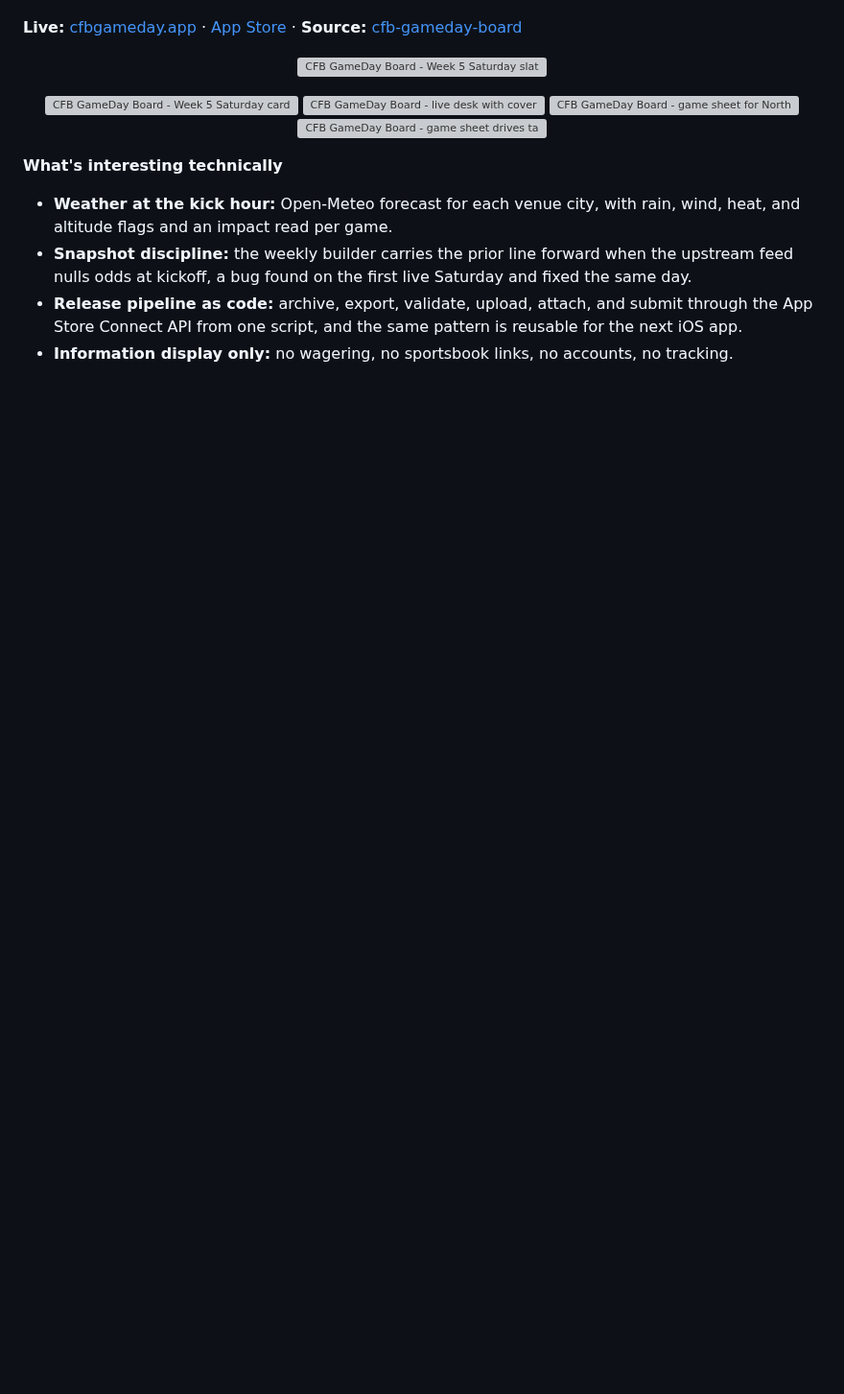
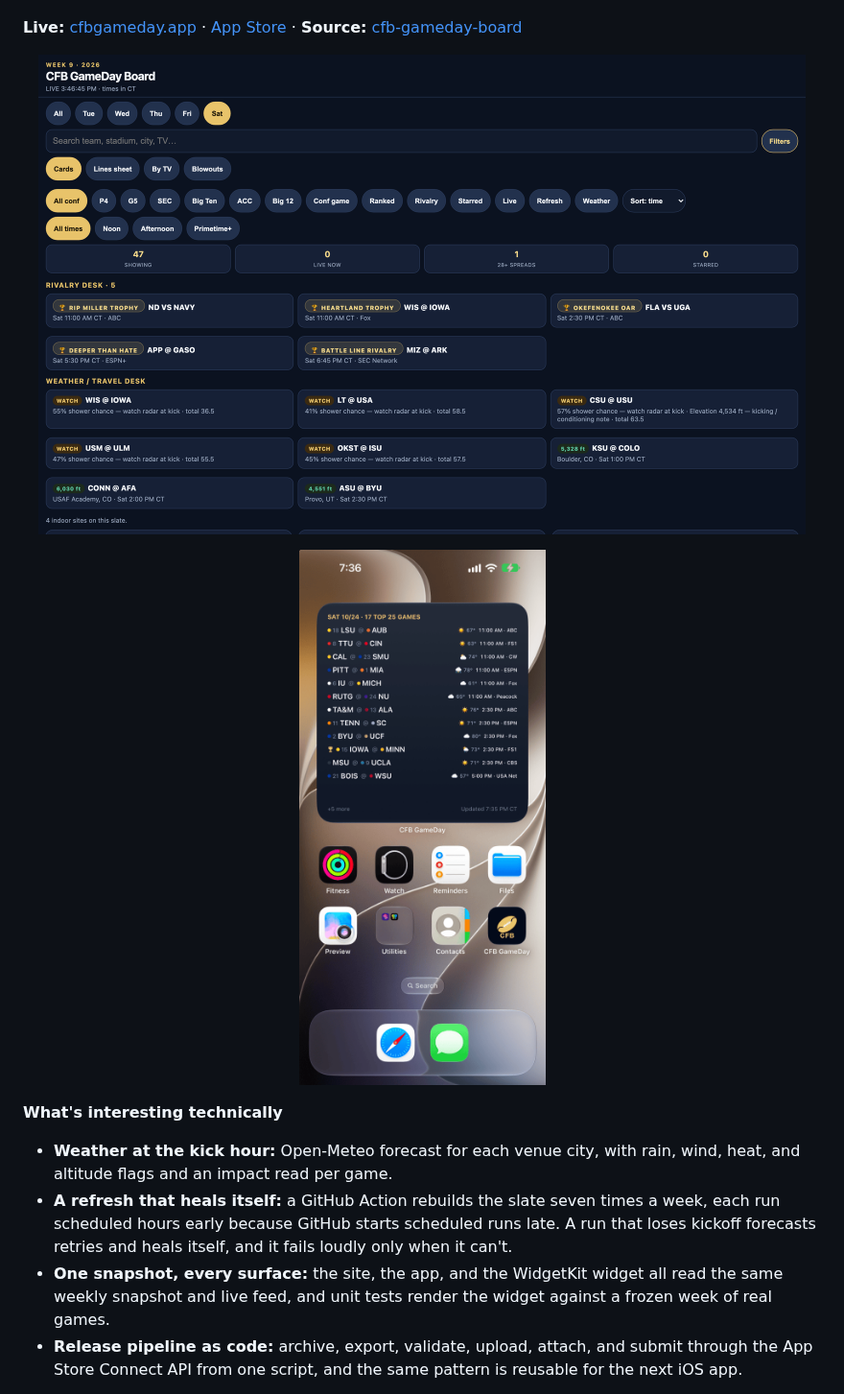
Before and after one commit to ChristianVerdin/ChristianVerdin, a Markdown page: README.md, the part around one of its changes. Shown at 96% size. GitHub-like rendering; pictures changed too: images/cfb_gameday/2026-10-21_iphone-widget.png (added), images/cfb_gameday/2026-10-28_week9-saturday-desktop.png (added); blank space fills up the shorter version; grey boxes are pictures that could not be loaded.

```diff
--- a/README.md
+++ b/README.md
@@ -69,18 +74,15 @@ Venue, kickoff-hour stadium weather, TV and streaming, publicly posted spread an
 **Live:** [cfbgameday.app](https://cfbgameday.app) · [App Store](https://apps.apple.com/us/app/cfb-gameday-board/id6809035228) · **Source:** [cfb-gameday-board](https://github.com/ChristianVerdin/cfb-gameday-board)
 
 <p align="center">
-  <img src="./images/cfb_gameday/desktop_board_wk5.png" width="800" alt="CFB GameDay Board - Week 5 Saturday slate on desktop, ranked filter: weather and travel desk, then Alabama at Mississippi State, Boston College at SMU, Notre Dame at North Carolina, and UCF at Houston with stadium, kickoff-hour weather, spread, total, and moneyline">
+  <img src="./images/cfb_gameday/2026-10-28_week9-saturday-desktop.png" width="800" alt="CFB GameDay Board, Week 9 Saturday on desktop: a rivalry desk with five trophy games, including Notre Dame vs Navy and Florida vs Georgia, above the weather and travel desk">
 </p>
 <p align="center">
-  <img src="./images/cfb_gameday/board_wk5.png" width="200" alt="CFB GameDay Board - Week 5 Saturday cards on iPhone: Alabama at Mississippi State and Boston College at SMU">
-  <img src="./images/cfb_gameday/live.png" width="200" alt="CFB GameDay Board - live desk with cover and total state">
-  <img src="./images/cfb_gameday/game_sheet.png" width="200" alt="CFB GameDay Board - game sheet for North Texas 45, Tulsa 44 in overtime: line score and scoring summary">
-  <img src="./images/cfb_gameday/game_sheet_drives.png" width="200" alt="CFB GameDay Board - game sheet drives tab with the ESPN win probability chart for North Texas at Tulsa">
+  <img src="./images/cfb_gameday/2026-10-21_iphone-widget.png" width="300" alt="CFB GameDay Board's large Today's Games widget on the iPhone Home Screen: Saturday's Top 25 games with weather, kickoff time and network">
 </p>
 
 **What's interesting technically**
 - **Weather at the kick hour:** Open-Meteo forecast for each venue city, with rain, wind, heat, and altitude flags and an impact read per game.
-- **Snapshot discipline:** the weekly builder carries the prior line forward when the upstream feed nulls odds at kickoff, a bug found on the first live Saturday and fixed the same day.
+- **A refresh that heals itself:** a GitHub Action rebuilds the slate seven times a week, each run scheduled hours early because GitHub starts scheduled runs late. A run that loses kickoff forecasts retries and heals itself, and it fails loudly only when it can't.
+- **One snapshot, every surface:** the site, the app, and the WidgetKit widget all read the same weekly snapshot and live feed, and unit tests render the widget against a frozen week of real games.
 - **Release pipeline as code:** archive, export, validate, upload, attach, and submit through the App Store Connect API from one script, and the same pattern is reusable for the next iOS app.
-- **Information display only:** no wagering, no sportsbook links, no accounts, no tracking.
 
```
Also changed, not shown: other parts of README.md (+20 -32 lines), images/312deals/2026-10-28_ai-chat.png (added), images/312deals/2026-10-28_guide-halloween.png (added), images/312deals/2026-10-28_homepage-desktop.png (added), images/312deals/2026-10-28_map.png (added).
